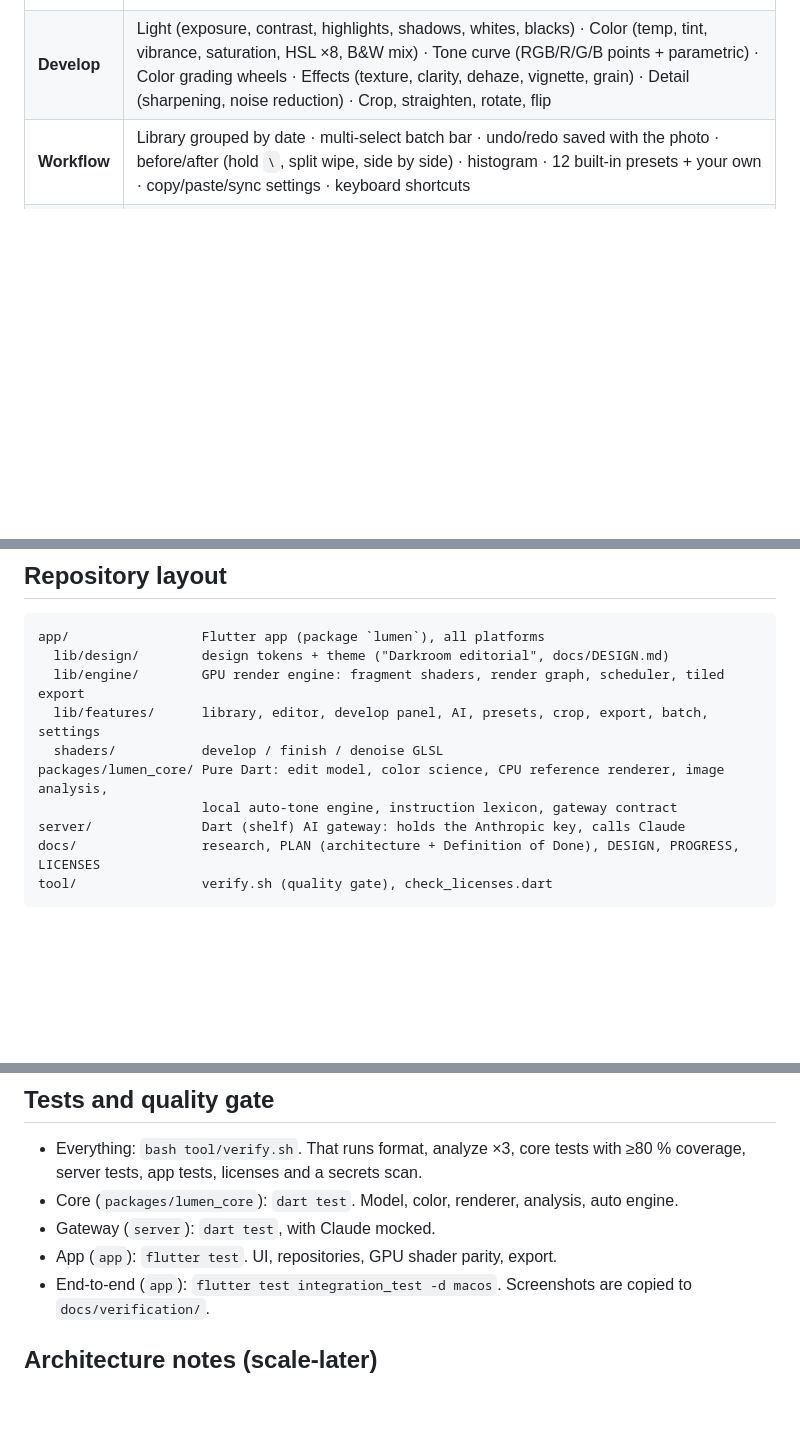
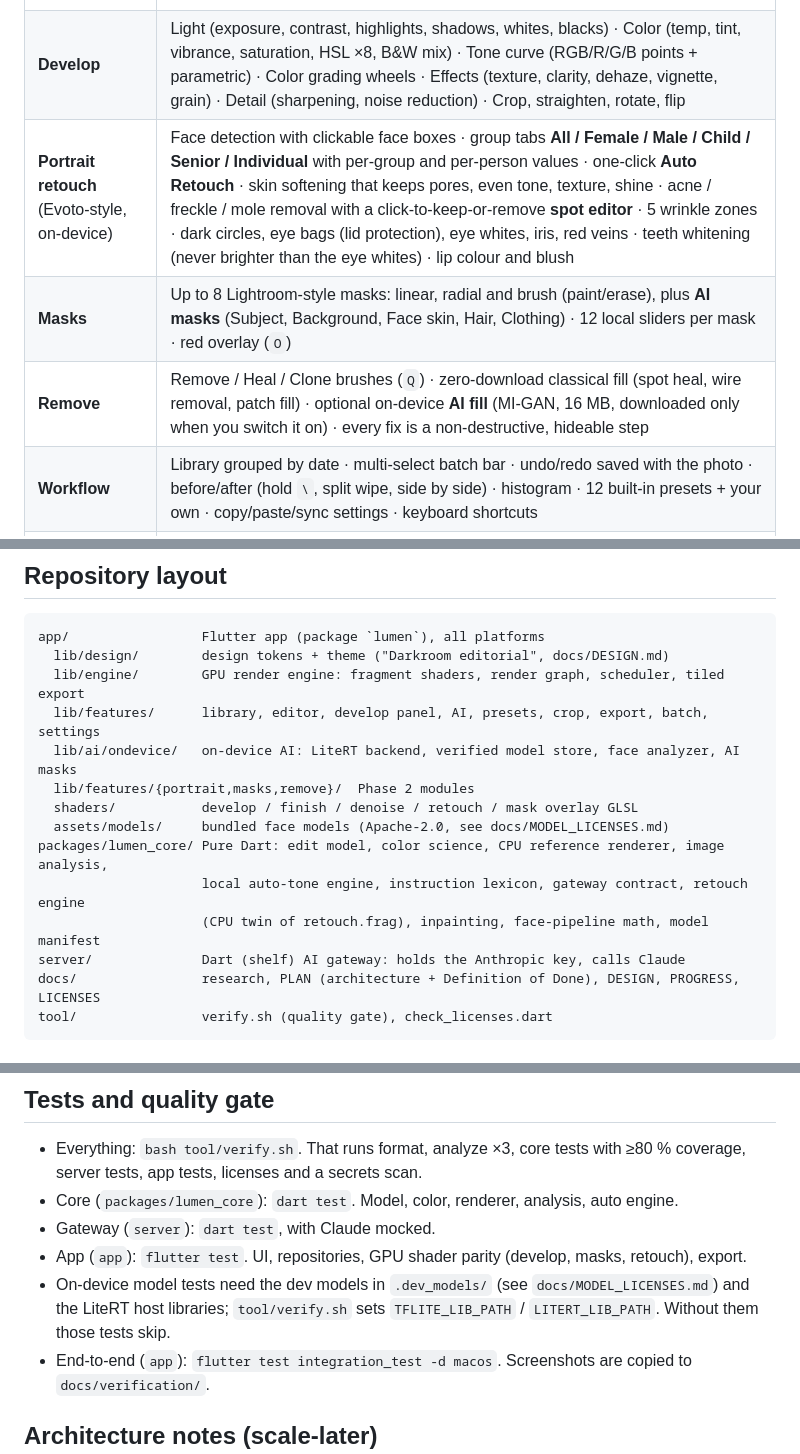
Before and after one commit to Fred-In-tech/lumen, a Markdown page: README.md, 3 parts joined by grey strips. Rendered like a GitHub page; blank space fills up the shorter version.

Commit message:
docs: README and progress log for Phase 2 (portrait retouch, masks, remove)
Co-Authored-By: Claude Opus 5.5 <noreply@anthropic.com>

```diff
--- a/README.md
+++ b/README.md
@@ -12,6 +12,9 @@ Lumen is a Lightroom-style photo editor for **macOS, Windows, iOS and Android**
 |---|---|
 | **AI** | One-click **Auto** · 9 AI **Styles** (Natural, Vibrant, Moody, Cinematic, Film, Golden Hour, Clean & Bright, B&W, Portrait Soft) previewed on your photo · **Describe an edit** ("warmer and lift the shadows a bit") · **AI amount** 0–150 % · "What I changed" explanations · auto-edit on import · batch auto-edit |
 | **Develop** | Light (exposure, contrast, highlights, shadows, whites, blacks) · Color (temp, tint, vibrance, saturation, HSL ×8, B&W mix) · Tone curve (RGB/R/G/B points + parametric) · Color grading wheels · Effects (texture, clarity, dehaze, vignette, grain) · Detail (sharpening, noise reduction) · Crop, straighten, rotate, flip |
+| **Portrait retouch** (Evoto-style, on-device) | Face detection with clickable face boxes · group tabs **All / Female / Male / Child / Senior / Individual** with per-group and per-person values · one-click **Auto Retouch** · skin softening that keeps pores, even tone, texture, shine · acne / freckle / mole removal with a click-to-keep-or-remove **spot editor** · 5 wrinkle zones · dark circles, eye bags (lid protection), eye whites, iris, red veins · teeth whitening (never brighter than the eye whites) · lip colour and blush |
+| **Masks** | Up to 8 Lightroom-style masks: linear, radial and brush (paint/erase), plus **AI masks** (Subject, Background, Face skin, Hair, Clothing) · 12 local sliders per mask · red overlay (`O`) |
+| **Remove** | Remove / Heal / Clone brushes (`Q`) · zero-download classical fill (spot heal, wire removal, patch fill) · optional on-device **AI fill** (MI-GAN, 16 MB, downloaded only when you switch it on) · every fix is a non-destructive, hideable step |
 | **Workflow** | Library grouped by date · multi-select batch bar · undo/redo saved with the photo · before/after (hold `\`, split wipe, side by side) · histogram · 12 built-in presets + your own · copy/paste/sync settings · keyboard shortcuts |
 | **Export** | JPEG (quality) / PNG · original or long edge · metadata kept or removed, **location always stripped** · batch to a folder (desktop) or the share sheet (mobile) |
 
@@ -25,9 +28,13 @@ app/                 Flutter app (package `lumen`), all platforms
   lib/design/        design tokens + theme ("Darkroom editorial", docs/DESIGN.md)
   lib/engine/        GPU render engine: fragment shaders, render graph, scheduler, tiled export
   lib/features/      library, editor, develop panel, AI, presets, crop, export, batch, settings
-  shaders/           develop / finish / denoise GLSL
+  lib/ai/ondevice/   on-device AI: LiteRT backend, verified model store, face analyzer, AI masks
+  lib/features/{portrait,masks,remove}/  Phase 2 modules
+  shaders/           develop / finish / denoise / retouch / mask overlay GLSL
+  assets/models/     bundled face models (Apache-2.0, see docs/MODEL_LICENSES.md)
 packages/lumen_core/ Pure Dart: edit model, color science, CPU reference renderer, image analysis,
-                     local auto-tone engine, instruction lexicon, gateway contract
+                     local auto-tone engine, instruction lexicon, gateway contract, retouch engine
+                     (CPU twin of retouch.frag), inpainting, face-pipeline math, model manifest
 server/              Dart (shelf) AI gateway: holds the Anthropic key, calls Claude
 docs/                research, PLAN (architecture + Definition of Done), DESIGN, PROGRESS, LICENSES
 tool/                verify.sh (quality gate), check_licenses.dart
@@ -65,7 +72,8 @@ Notes:
 - Everything: `bash tool/verify.sh`. That runs format, analyze ×3, core tests with ≥80 % coverage, server tests, app tests, licenses and a secrets scan.
 - Core (`packages/lumen_core`): `dart test`. Model, color, renderer, analysis, auto engine.
 - Gateway (`server`): `dart test`, with Claude mocked.
-- App (`app`): `flutter test`. UI, repositories, GPU shader parity, export.
+- App (`app`): `flutter test`. UI, repositories, GPU shader parity (develop, masks, retouch), export.
+- On-device model tests need the dev models in `.dev_models/` (see `docs/MODEL_LICENSES.md`) and the LiteRT host libraries; `tool/verify.sh` sets `TFLITE_LIB_PATH` / `LITERT_LIB_PATH`. Without them those tests skip.
 - End-to-end (`app`): `flutter test integration_test -d macos`. Screenshots are copied to `docs/verification/`.
 
 ## Architecture notes (scale-later)
```
Also changed, not shown: docs/PROGRESS.md (+9 -1 lines).
